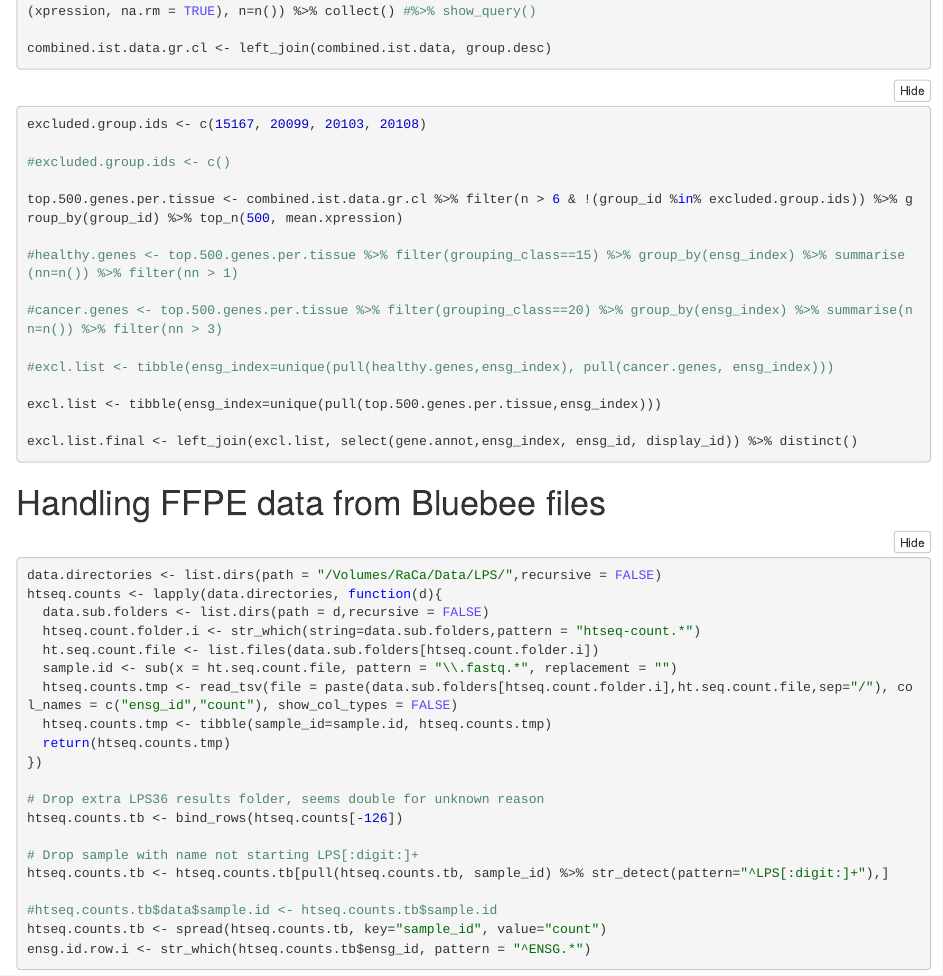
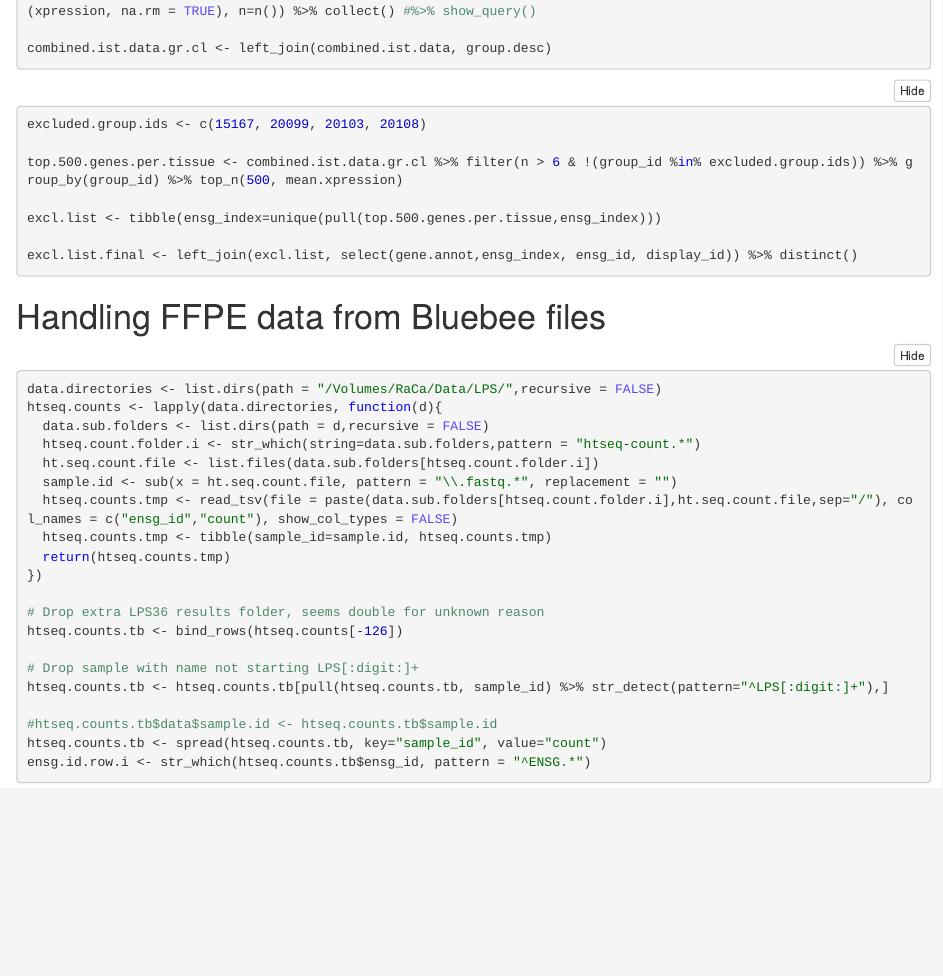
Before and after one commit to Rare-Cancers-Research-Group/PDE3A-targeting-therapies-in-liposarcoma, an R Markdown document (code/LPS_Bluebee.Rmd): the page in a window 1100 px wide, from 860 px down. The pictures show the output file code/LPS_Bluebee.nb.html that the author committed with the source, opened offline; folded parts are opened.

Commit message:
Clearing up code file

````diff
--- a/code/LPS_Bluebee.Rmd
+++ b/code/LPS_Bluebee.Rmd
@@ -65,15 +65,7 @@ combined.ist.data.gr.cl <- left_join(combined.ist.data, group.desc)
 ```{r Perform IST gene ranking}
 excluded.group.ids <- c(15167, 20099, 20103, 20108)
 
-#excluded.group.ids <- c()
-
 top.500.genes.per.tissue <- combined.ist.data.gr.cl %>% filter(n > 6 & !(group_id %in% excluded.group.ids)) %>% group_by(group_id) %>% top_n(500, mean.xpression)
-
-#healthy.genes <- top.500.genes.per.tissue %>% filter(grouping_class==15) %>% group_by(ensg_index) %>% summarise(nn=n()) %>% filter(nn > 1)
-
-#cancer.genes <- top.500.genes.per.tissue %>% filter(grouping_class==20) %>% group_by(ensg_index) %>% summarise(nn=n()) %>% filter(nn > 3)
-
-#excl.list <- tibble(ensg_index=unique(pull(healthy.genes,ensg_index), pull(cancer.genes, ensg_index)))
 
 excl.list <- tibble(ensg_index=unique(pull(top.500.genes.per.tissue,ensg_index)))
 
````
Also changed, not shown: code/LPS_Bluebee.nb.html, code/LPS_Bluebee.Rmd (1 more changed lines).
